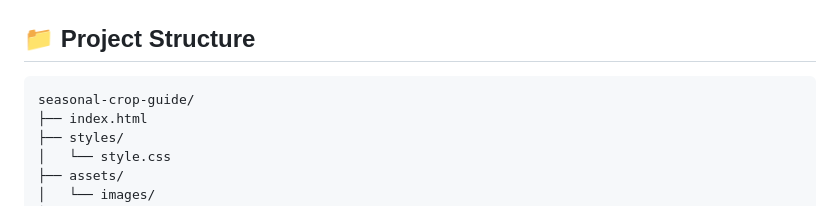
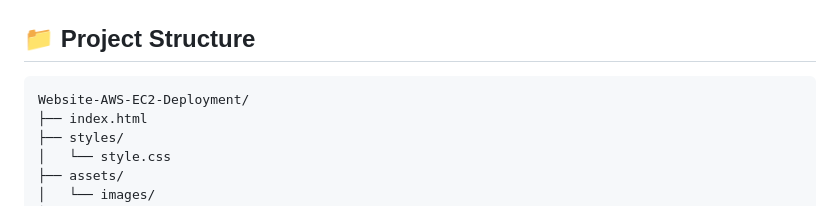
Before and after one commit to Yuvakunaal/Website-AWS-EC2-Deployment, a Markdown page: README.md, the part around the change. GitHub-like rendering.

````diff
--- a/README.md
+++ b/README.md
@@ -30,7 +30,7 @@ This project demonstrates:
 ## 📁 Project Structure
 
 ```
-seasonal-crop-guide/
+Website-AWS-EC2-Deployment/
 ├── index.html
 ├── styles/
 │   └── style.css
````
